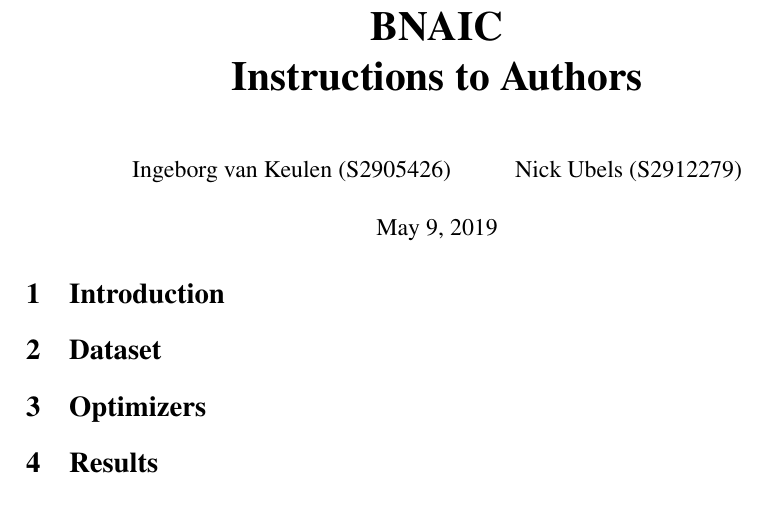
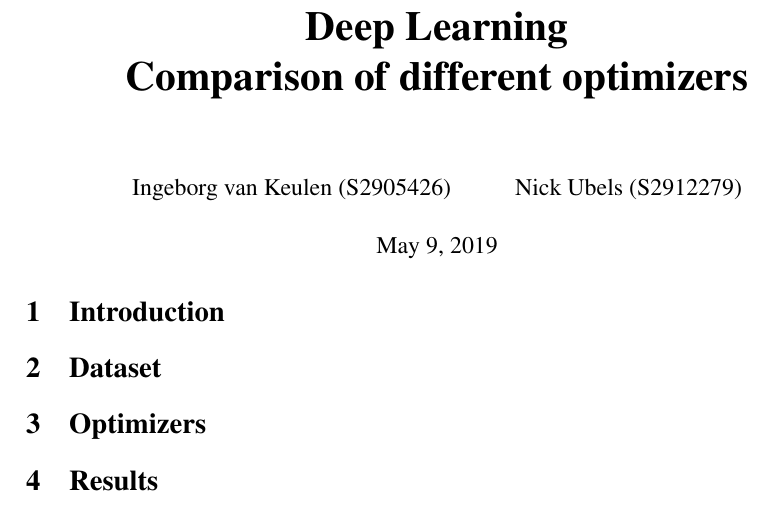
Before and after one commit to nickubels/DeepLearningComparison, a LaTeX document (report/report.tex): part of the page, cut at the place of the change. Compiled offline with pdfLaTeX.

Commit message:
Added a title, great success.

```diff
--- a/report/report.tex
+++ b/report/report.tex
@@ -6,7 +6,7 @@
 
 %% begin document with title, author and affiliations
 
-\title{\textbf{\huge BNAIC\\ Instructions to Authors}}%
+\title{\textbf{\huge Deep Learning\\ Comparison of different optimizers}}%
 \author{Ingeborg van Keulen (S2905426) \and
     Nick Ubels (S2912279)}
 
```
Also changed, not shown: report/report.pdf.
